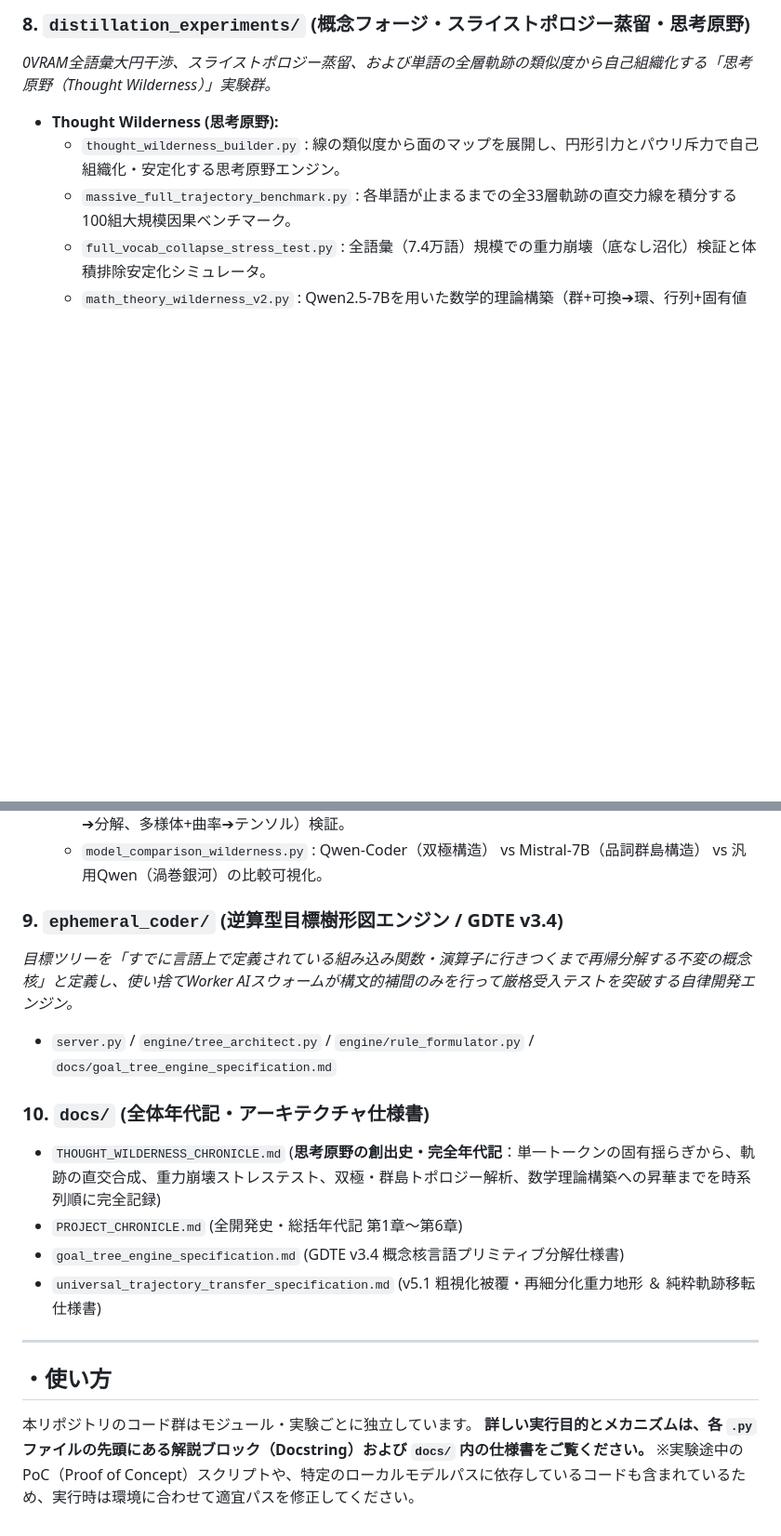
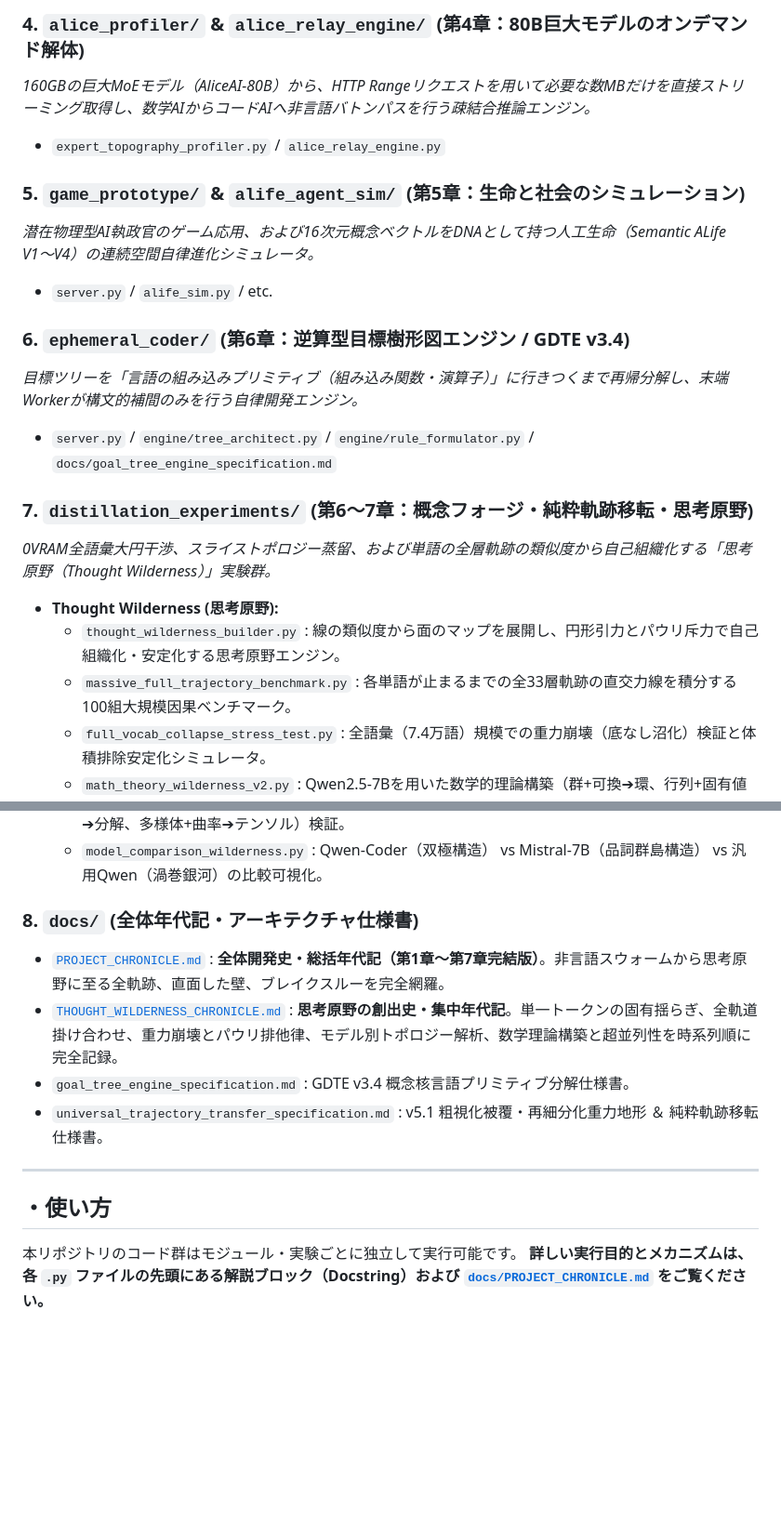
Before and after one commit to buncho-bro/Concept_Swarm, a Markdown page: README.md, 2 parts joined by grey strips. Shown at 93% size. GitHub-like rendering; blank space fills up the shorter version.

```diff
--- a/README.md
+++ b/README.md
@@ -47,5 +31,17 @@ Google Antigravityによる開発 本プロジェクトのコアアルゴリズ
 
-### 8. `distillation_experiments/` (概念フォージ・スライストポロジー蒸留・思考原野)
+### 4. `alice_profiler/` & `alice_relay_engine/` (第4章：80B巨大モデルのオンデマンド解体)
+*160GBの巨大MoEモデル（AliceAI-80B）から、HTTP Rangeリクエストを用いて必要な数MBだけを直接ストリーミング取得し、数学AIからコードAIへ非言語バトンパスを行う疎結合推論エンジン。*
+- `expert_topography_profiler.py` / `alice_relay_engine.py`
+
+### 5. `game_prototype/` & `alife_agent_sim/` (第5章：生命と社会のシミュレーション)
+*潜在物理型AI執政官のゲーム応用、および16次元概念ベクトルをDNAとして持つ人工生命（Semantic ALife V1〜V4）の連続空間自律進化シミュレータ。*
+- `server.py` / `alife_sim.py` / etc.
+
+### 6. `ephemeral_coder/` (第6章：逆算型目標樹形図エンジン / GDTE v3.4)
+*目標ツリーを「言語の組み込みプリミティブ（組み込み関数・演算子）」に行きつくまで再帰分解し、末端Workerが構文的補間のみを行う自律開発エンジン。*
+- `server.py` / `engine/tree_architect.py` / `engine/rule_formulator.py` / `docs/goal_tree_engine_specification.md`
+
+### 7. `distillation_experiments/` (第6〜7章：概念フォージ・純粋軌跡移転・思考原野)
 *0VRAM全語彙大円干渉、スライストポロジー蒸留、および単語の全層軌跡の類似度から自己組織化する「思考原野（Thought Wilderness）」実験群。*
 - **Thought Wilderness (思考原野):**
   - `thought_wilderness_builder.py` : 線の類似度から面のマップを展開し、円形引力とパウリ斥力で自己組織化・安定化する思考原野エンジン。
@@ -54,19 +50,14 @@ Google Antigravityによる開発 本プロジェクトのコアアルゴリズ
   - `math_theory_wilderness_v2.py` : Qwen2.5-7Bを用いた数学的理論構築（群+可換➔環、行列+固有値➔分解、多様体+曲率➔テンソル）検証。
   - `model_comparison_wilderness.py` : Qwen-Coder（双極構造） vs Mistral-7B（品詞群島構造） vs 汎用Qwen（渦巻銀河）の比較可視化。
 
-### 9. `ephemeral_coder/` (逆算型目標樹形図エンジン / GDTE v3.4)
-*目標ツリーを「すでに言語上で定義されている組み込み関数・演算子に行きつくまで再帰分解する不変の概念核」と定義し、使い捨てWorker AIスウォームが構文的補間のみを行って厳格受入テストを突破する自律開発エンジン。*
-- `server.py` / `engine/tree_architect.py` / `engine/rule_formulator.py` / `docs/goal_tree_engine_specification.md`
-
-### 10. `docs/` (全体年代記・アーキテクチャ仕様書)
-- `THOUGHT_WILDERNESS_CHRONICLE.md` (**思考原野の創出史・完全年代記**：単一トークンの固有揺らぎから、軌跡の直交合成、重力崩壊ストレステスト、双極・群島トポロジー解析、数学理論構築への昇華までを時系列順に完全記録)
-- `PROJECT_CHRONICLE.md` (全開発史・総括年代記 第1章〜第6章)
-- `goal_tree_engine_specification.md` (GDTE v3.4 概念核言語プリミティブ分解仕様書)
-- `universal_trajectory_transfer_specification.md` (v5.1 粗視化被覆・再細分化重力地形 ＆ 純粋軌跡移転仕様書)
+### 8. `docs/` (全体年代記・アーキテクチャ仕様書)
+- [`PROJECT_CHRONICLE.md`](docs/PROJECT_CHRONICLE.md) : **全体開発史・総括年代記（第1章〜第7章完結版）**。非言語スウォームから思考原野に至る全軌跡、直面した壁、ブレイクスルーを完全網羅。
+- [`THOUGHT_WILDERNESS_CHRONICLE.md`](docs/THOUGHT_WILDERNESS_CHRONICLE.md) : **思考原野の創出史・集中年代記**。単一トークンの固有揺らぎ、全軌道掛け合わせ、重力崩壊とパウリ排他律、モデル別トポロジー解析、数学理論構築と超並列性を時系列順に完全記録。
+- `goal_tree_engine_specification.md` : GDTE v3.4 概念核言語プリミティブ分解仕様書。
+- `universal_trajectory_transfer_specification.md` : v5.1 粗視化被覆・再細分化重力地形 ＆ 純粋軌跡移転仕様書。
 
 ---
 
 ## ・使い方
-本リポジトリのコード群はモジュール・実験ごとに独立しています。
-**詳しい実行目的とメカニズムは、各 `.py` ファイルの先頭にある解説ブロック（Docstring）および `docs/` 内の仕様書をご覧ください。**
-※実験途中のPoC（Proof of Concept）スクリプトや、特定のローカルモデルパスに依存しているコードも含まれているため、実行時は環境に合わせて適宜パスを修正してください。
+本リポジトリのコード群はモジュール・実験ごとに独立して実行可能です。
+**詳しい実行目的とメカニズムは、各 `.py` ファイルの先頭にある解説ブロック（Docstring）および [`docs/PROJECT_CHRONICLE.md`](docs/PROJECT_CHRONICLE.md) をご覧ください。**
```
Also changed, not shown: other parts of README.md (+14 -30 lines), docs/PROJECT_CHRONICLE.md (+53 -28 lines).
